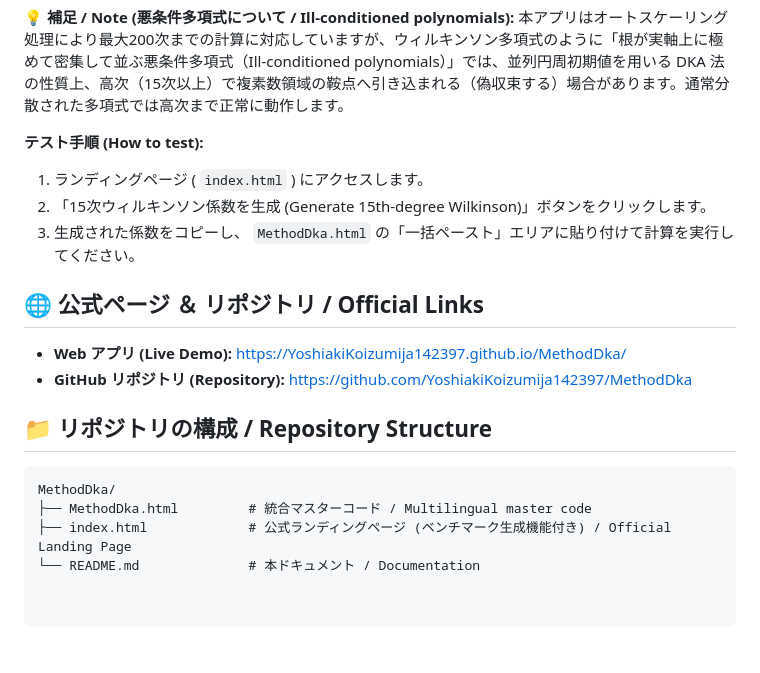
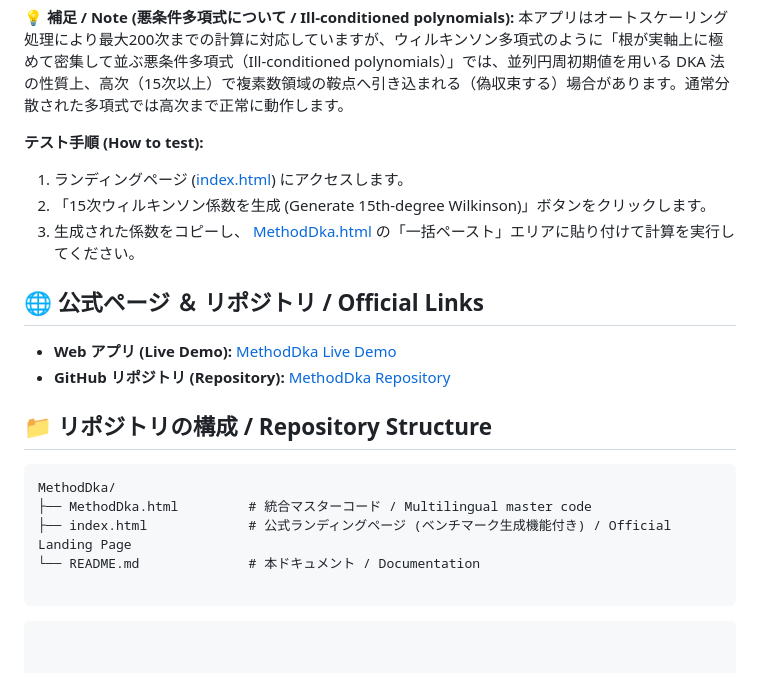
Before and after one commit to YoshiakiKoizumija142397/MethodDka, a Markdown page: README.md, the part around one of its changes. GitHub-like rendering.

````diff
--- a/README.md
+++ b/README.md
@@ -45,13 +45,13 @@ Powered by the Durand-Kerner (DKA) algorithm and Decimal.js with **50-digit prec
 💡 **補足 / Note (悪条件多項式について / Ill-conditioned polynomials):** 本アプリはオートスケーリング処理により最大200次までの計算に対応していますが、ウィルキンソン多項式のように「根が実軸上に極めて密集して並ぶ悪条件多項式（Ill-conditioned polynomials）」では、並列円周初期値を用いる DKA 法の性質上、高次（15次以上）で複素数領域の鞍点へ引き込まれる（偽収束する）場合があります。通常分散された多項式では高次まで正常に動作します。
 
 **テスト手順 (How to test):**
-1. ランディングページ ( `index.html` ) にアクセスします。
+1. ランディングページ ([index.html](index.html)) にアクセスします。
 2. 「15次ウィルキンソン係数を生成 (Generate 15th-degree Wilkinson)」ボタンをクリックします。
-3. 生成された係数をコピーし、 `MethodDka.html` の「一括ペースト」エリアに貼り付けて計算を実行してください。
+3. 生成された係数をコピーし、 [MethodDka.html](MethodDka.html) の「一括ペースト」エリアに貼り付けて計算を実行してください。
 
 ## 🌐 公式ページ ＆ リポジトリ / Official Links
-- **Web アプリ (Live Demo):** https://YoshiakiKoizumija142397.github.io/MethodDka/
-- **GitHub リポジトリ (Repository):** https://github.com/YoshiakiKoizumija142397/MethodDka
+- **Web アプリ (Live Demo):** [MethodDka Live Demo](https://YoshiakiKoizumija142397.github.io/MethodDka/)
+- **GitHub リポジトリ (Repository):** [MethodDka Repository](https://github.com/YoshiakiKoizumija142397/MethodDka)
 
 ## 📁 リポジトリの構成 / Repository Structure
 ```text
@@ -59,3 +59,7 @@ MethodDka/
 ├── MethodDka.html         # 統合マスターコード / Multilingual master code
 ├── index.html             # 公式ランディングページ (ベンチマーク生成機能付き) / Official Landing Page
 └── README.md              # 本ドキュメント / Documentation
+
+```
+
+```
````
Also changed, not shown: other parts of README.md (+8 -8 lines).
